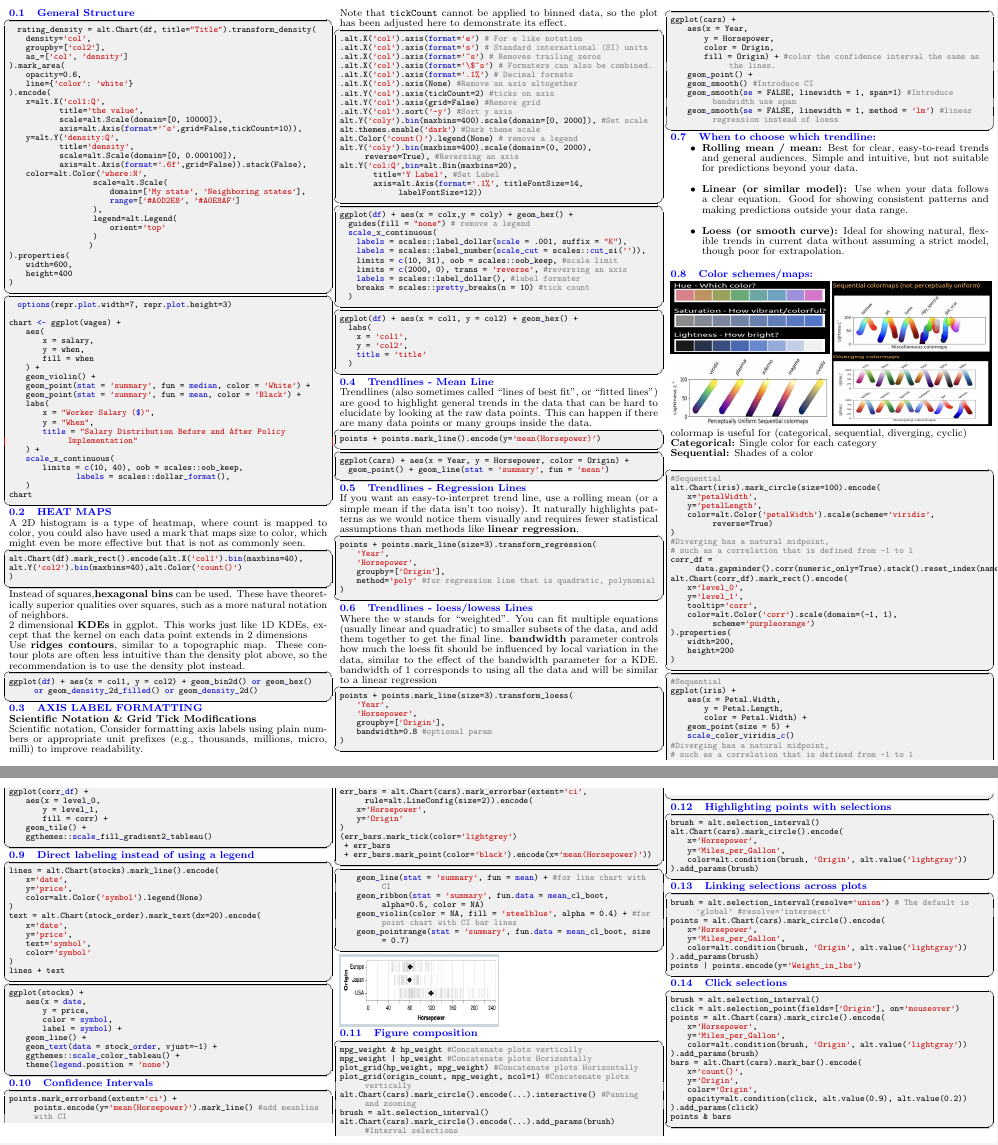
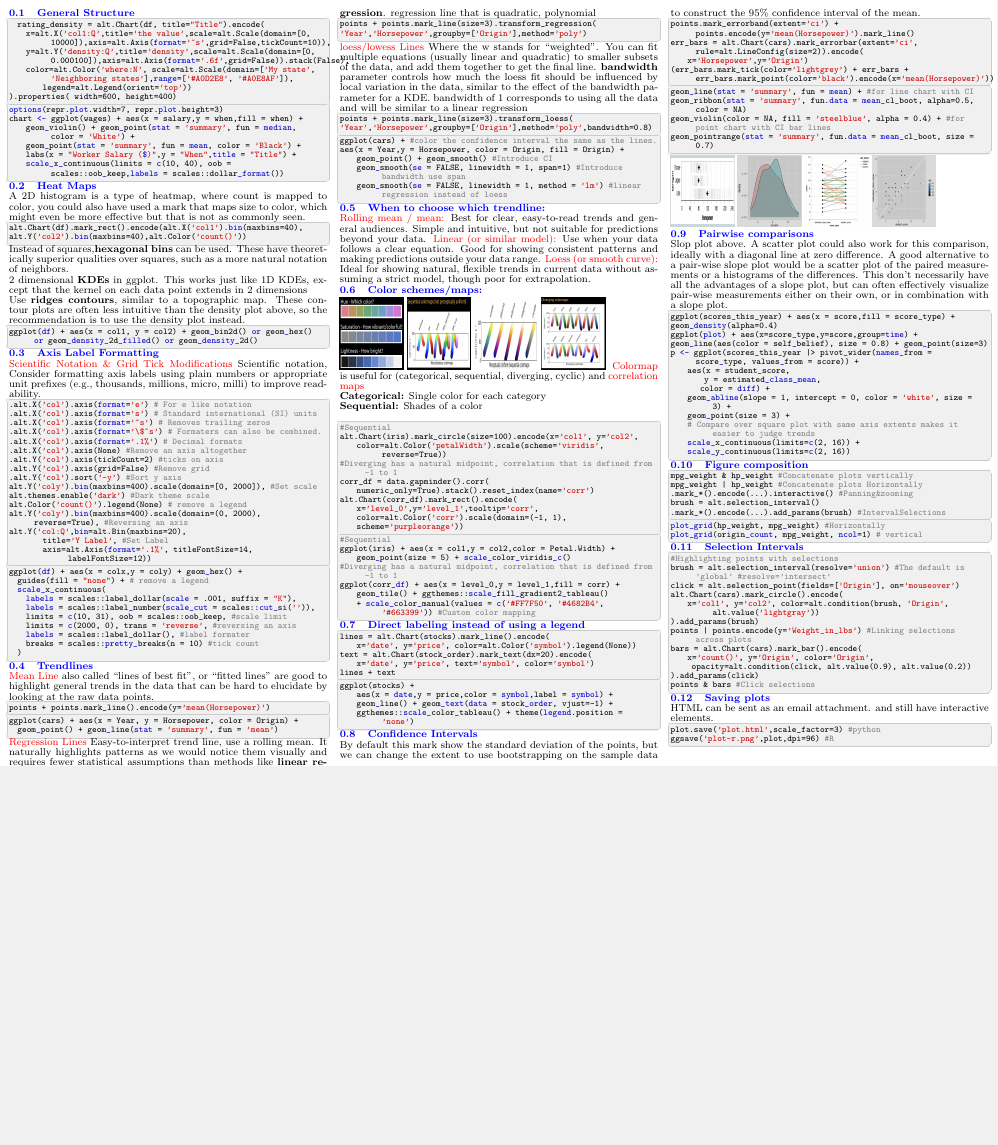
Before and after one commit to Vin-dictive/MDS-cheatsheets, a LaTeX document (531/531_quiz_2_cheatsheet.tex): two parts of pages 1 and 2 of 2 before the commit and part of the page after it, the two joined at a grey line, cut at the place of the change, the shorter picture padded with empty space. Compiled offline with pdfLaTeX.

Commit message:
Complete 531 cheatsheet for quiz2

```diff
--- a/531/531_quiz_2_cheatsheet.tex
+++ b/531/531_quiz_2_cheatsheet.tex
@@ -69,68 +83,28 @@
 
 \subsection{General Structure}
 \begin{lstlisting}[language=Python]
-  rating_density = alt.Chart(df, title="Title").transform_density(
-    density='col',
-    groupby=['col2'],
-    as_=['col', 'density']
-).mark_area(
-    opacity=0.6,
-    line={'color': 'white'}
-).encode(
-    x=alt.X('col1:Q',
-            title='the value',
-            scale=alt.Scale(domain=[0, 10000]),
-            axis=alt.Axis(format='~s',grid=False,tickCount=10)),
-    y=alt.Y('density:Q',
-            title='density',
-            scale=alt.Scale(domain=[0, 0.000100]),
-            axis=alt.Axis(format='.6f',grid=False)).stack(False),
-    color=alt.Color('where:N',
-                    scale=alt.Scale(
-                        domain=['My state', 'Neighboring states'],
-                        range=['#A0D2E8', '#A0E8AF']
-                    ),
-                    legend=alt.Legend(
-                        orient='top'
-                    )
-                   )
-).properties(
-    width=600,
-    height=400
-)
+  rating_density = alt.Chart(df, title="Title").encode(
+    x=alt.X('col1:Q',title='the value',scale=alt.Scale(domain=[0, 10000]),axis=alt.Axis(format='~s',grid=False,tickCount=10)),
+    y=alt.Y('density:Q',title='density',scale=alt.Scale(domain=[0, 0.000100]),axis=alt.Axis(format='.6f',grid=False)).stack(False),
+    color=alt.Color('where:N', scale=alt.Scale(domain=['My state', 'Neighboring states'],range=['#A0D2E8', '#A0E8AF']),
+        legend=alt.Legend(orient='top'))
+).properties( width=600, height=400)
 \end{lstlisting}
 \begin{lstlisting}[language=R]
-  options(repr.plot.width=7, repr.plot.height=3)
-
-chart <- ggplot(wages) +
-    aes(
-        x = salary,
-        y = when,
-        fill = when
-    ) +
-    geom_violin() +
-    geom_point(stat = 'summary', fun = median, color = 'White') +
+options(repr.plot.width=7, repr.plot.height=3)
+chart <- ggplot(wages) + aes(x = salary,y = when,fill = when) +
+    geom_violin() + geom_point(stat = 'summary', fun = median, color = 'White') +
     geom_point(stat = 'summary', fun = mean, color = 'Black') +
-    labs(
-        x = "Worker Salary ($)",
-        y = "When",
-        title = "Salary Distribution Before and After Policy Implementation"
-    ) +
-    scale_x_continuous(
-        limits = c(10, 40), oob = scales::oob_keep,
-                labels = scales::dollar_format(),
-    )
-chart
+    labs(x = "Worker Salary ($)",y = "When",title = "Title") +
+    scale_x_continuous(limits = c(10, 40), oob = scales::oob_keep,labels = scales::dollar_format())
 \end{lstlisting}
-
-\subsection{HEAT MAPS}
+\subsection{Heat Maps}
 \smalltext{
 A 2D histogram is a type of heatmap, where count is mapped to color, you could also have used a mark that maps size to color, which might even be more effective but that is not as commonly seen.
 }
 \begin{lstlisting}[language=Python]
 alt.Chart(df).mark_rect().encode(alt.X('col1').bin(maxbins=40),
-alt.Y('col2').bin(maxbins=40),alt.Color('count()')
-)
+alt.Y('col2').bin(maxbins=40),alt.Color('count()'))
 \end{lstlisting}
 \smalltext{
     Instead of squares,\textbf{hexagonal bins} can be used. These have theoretically superior qualities over squares, such as a more natural notation of neighbors. \\
@@ -141,13 +115,11 @@ alt.Y('col2').bin(maxbins=40),alt.Color('count()')
 ggplot(df) + aes(x = col1, y = col2) + geom_bin2d() or geom_hex() or  geom_density_2d_filled() or geom_density_2d()
 \end{lstlisting}
 
-\subsection{AXIS LABEL FORMATTING}
+\subsection{Axis Label Formatting}
 \smalltext{
-\textbf{Scientific Notation \& Grid Tick Modifications} \\
-Scientific notation, Consider formatting axis labels using plain numbers or appropriate unit prefixes (e.g., thousands, millions, micro, milli) to improve readability. \\[6pt]
-Note that \texttt{tickCount} cannot be applied to binned data, so the plot has been adjusted here to demonstrate its effect.
+\textcolor{red}{Scientific Notation \& Grid Tick Modifications}
+Scientific notation, Consider formatting axis labels using plain numbers or appropriate unit prefixes (e.g., thousands, millions, micro, milli) to improve readability.
 }
-
 \begin{lstlisting}[language=Python]
 .alt.X('col').axis(format='e') # For e like notation
 .alt.X('col').axis(format='s') # Standard international (SI) units
@@ -168,7 +140,7 @@ alt.Y('col:Q',bin=alt.Bin(maxbins=20),
 \end{lstlisting}
 \begin{lstlisting}[language=R]
 ggplot(df) + aes(x = colx,y = coly) + geom_hex() +
-  guides(fill = "none") # remove a legend
+  guides(fill = "none") + # remove a legend
   scale_x_continuous(
     labels = scales::label_dollar(scale = .001, suffix = "K"),
     labels = scales::label_number(scale_cut = scales::cut_si('')),
@@ -178,18 +150,10 @@ ggplot(df) + aes(x = colx,y = coly) + geom_hex() +
     breaks = scales::pretty_breaks(n = 10) #tick count
   )
 \end{lstlisting}
-\begin{lstlisting}[language=R]
-ggplot(df) + aes(x = col1, y = col2) + geom_hex() +
-  labs(
-    x = 'col1',
-    y = 'col2',
-    title = 'title'
-  )
-\end{lstlisting}
 
-\subsection{Trendlines - Mean Line}
+\subsection{Trendlines}
 \smalltext{
-Trendlines (also sometimes called “lines of best fit”, or “fitted lines”) are good to highlight general trends in the data that can be hard to elucidate by looking at the raw data points. This can happen if there are many data points or many groups inside the data.
+\textcolor{red}{Mean Line} also called “lines of best fit”, or “fitted lines” are good to highlight general trends in the data that can be hard to elucidate by looking at the raw data points.
 }
 \begin{lstlisting}[language=Python]
 points + points.mark_line().encode(y='mean(Horsepower)')
@@ -198,197 +162,157 @@ points + points.mark_line().encode(y='mean(Horsepower)')
 ggplot(cars) + aes(x = Year, y = Horsepower, color = Origin) +
   geom_point() + geom_line(stat = 'summary', fun = 'mean')
 \end{lstlisting}
-\subsection{Trendlines - Regression Lines}
 \smalltext{
-If you want an easy-to-interpret trend line, use a rolling mean
-(or a simple mean if the data isn’t too noisy). It naturally
-highlights patterns as we would notice them visually and requires fewer
-statistical assumptions than methods like \textbf{linear regression}.
+\textcolor{red}{Regression Lines} Easy-to-interpret trend line, use a rolling mean. It naturally highlights patterns as we would notice them visually and requires fewer
+statistical assumptions than methods like \textbf{linear regression}. regression line that is quadratic, polynomial
 }
 \begin{lstlisting}[language=Python]
 points +  points.mark_line(size=3).transform_regression(
-    'Year',
-    'Horsepower',
-    groupby=['Origin'],
-    method='poly' #for regression line that is quadratic, polynomial
-)
+'Year','Horsepower',groupby=['Origin'],method='poly')
 \end{lstlisting}
-
-\subsection{Trendlines - loess/lowess Lines}
 \smalltext{
+\textcolor{red}{loess/lowess Lines}
 Where the w stands for “weighted”. You can fit multiple equations (usually linear and quadratic) to smaller subsets of the data, and add them together to get the final line.
 \textbf{bandwidth} parameter controls how much the loess fit should be influenced by local variation in the data, similar to the effect of the bandwidth parameter for a KDE.
 bandwidth of 1 corresponds to using all the data and will be similar to a linear regression
 }
 \begin{lstlisting}[language=Python]
 points +  points.mark_line(size=3).transform_loess(
-    'Year',
-    'Horsepower',
-    groupby=['Origin'],
-    bandwidth=0.8 #optional param
-)
+'Year','Horsepower',groupby=['Origin'],method='poly',bandwidth=0.8)
 \end{lstlisting}
 \begin{lstlisting}[language=R]
-ggplot(cars) +
-    aes(x = Year,
-        y = Horsepower,
-        color = Origin,
-        fill = Origin) + #color the confidence interval the same as the lines.
-    geom_point() +
-    geom_smooth() #Introduce CI
+ggplot(cars) + #color the confidence interval the same as the lines.
+aes(x = Year,y = Horsepower, color = Origin, fill = Origin) +
+    geom_point() +  geom_smooth() #Introduce CI
     geom_smooth(se = FALSE, linewidth = 1, span=1) #Introduce bandwidth use span
     geom_smooth(se = FALSE, linewidth = 1, method = 'lm') #linear regression instead of loess
 \end{lstlisting}
 \subsection{When to choose which trendline:}
-\begin{itemize}
-    \item \textbf{Rolling mean / mean:} Best for clear, easy-to-read trends and general audiences. Simple and intuitive, but not suitable for predictions beyond your data.
-    \item \textbf{Linear (or similar model):} Use when your data follows a clear equation. Good for showing consistent patterns and making predictions outside your data range.
-    \item \textbf{Loess (or smooth curve):} Ideal for showing natural, flexible trends in current data without assuming a strict model, though poor for extrapolation.
-\end{itemize}
+\textcolor{red}{Rolling mean / mean:} Best for clear, easy-to-read trends and general audiences. Simple and intuitive, but not suitable for predictions beyond your data.
+ \textcolor{red}{Linear (or similar model):} Use when your data follows a clear equation. Good for showing consistent patterns and making predictions outside your data range.
+ \textcolor{red}{Loess (or smooth curve):} Ideal for showing natural, flexible trends in current data without assuming a strict model, though poor for extrapolation.
 
 \subsection{Color schemes/maps:}
-\includegraphics[width=0.5\linewidth, height=2cm]{HSL.png}
-\includegraphics[width=0.5\linewidth, height=2cm]{seq-not.png}
-\includegraphics[width=0.5\linewidth, height=2cm]{seq.png}
-\includegraphics[width=0.5\linewidth, height=2cm]{diverge.png}
+\includegraphics[width=0.20\linewidth, height=2cm]{HSL.png}
+\includegraphics[width=0.20\linewidth, height=2cm]{seq-not.png}
+\includegraphics[width=0.20\linewidth, height=2cm]{seq.png}
+\includegraphics[width=0.20\linewidth, height=2cm]{diverge.png}
 \smalltext{
-colormap is useful for (categorical, sequential, diverging, cyclic) \\
+\textcolor{red}{Colormap} is useful for (categorical, sequential, diverging, cyclic) and \textcolor{red}{correlation maps}\\
 \textbf{Categorical:} Single color for each category \\
 \textbf{Sequential:} Shades of a color \\
 }
 \begin{lstlisting}[language=Python]
 #Sequential
-alt.Chart(iris).mark_circle(size=100).encode(
-    x='petalWidth',
-    y='petalLength',
-    color=alt.Color('petalWidth').scale(scheme='viridis', reverse=True)
-)
-#Diverging has a natural midpoint,
-# such as a correlation that is defined from -1 to 1
-corr_df = data.gapminder().corr(numeric_only=True).stack().reset_index(name='corr')
+alt.Chart(iris).mark_circle(size=100).encode(x='col1', y='col2',
+    color=alt.Color('petalWidth').scale(scheme='viridis', reverse=True))
+#Diverging has a natural midpoint, correlation that is defined from -1 to 1
+corr_df = data.gapminder().corr(
+    numeric_only=True).stack().reset_index(name='corr')
 alt.Chart(corr_df).mark_rect().encode(
-    x='level_0',
-    y='level_1',
-    tooltip='corr',
-    color=alt.Color('corr').scale(domain=(-1, 1), scheme='purpleorange')
-).properties(
-    width=200,
-    height=200
-)
+    x='level_0',y='level_1',tooltip='corr',
+    color=alt.Color('corr').scale(domain=(-1, 1),
+    scheme='purpleorange'))
 \end{lstlisting}
 \begin{lstlisting}[language=R]
 #Sequential
-ggplot(iris) +
-    aes(x = Petal.Width,
-        y = Petal.Length,
-        color = Petal.Width) +
-    geom_point(size = 5) +
-    scale_color_viridis_c()
-#Diverging has a natural midpoint,
-# such as a correlation that is defined from -1 to 1
-ggplot(corr_df) +
-    aes(x = level_0,
-        y = level_1,
-        fill = corr) +
-    geom_tile() +
-    ggthemes::scale_fill_gradient2_tableau()
+ggplot(iris) + aes(x = col1,y = col2,color = Petal.Width) +
+    geom_point(size = 5) + scale_color_viridis_c()
+#Diverging has a natural midpoint, correlation that is defined from -1 to 1
+ggplot(corr_df) + aes(x = level_0,y = level_1,fill = corr) +
+    geom_tile() + ggthemes::scale_fill_gradient2_tableau()
+    + scale_color_manual(values = c('#FF7F50', '#4682B4', '#663399')) #Custom color mapping
 \end{lstlisting}
 
 \subsection{Direct labeling instead of using a legend}
 \begin{lstlisting}[language=Python]
 lines = alt.Chart(stocks).mark_line().encode(
-    x='date',
-    y='price',
-    color=alt.Color('symbol').legend(None)
-)
+    x='date', y='price', color=alt.Color('symbol').legend(None))
 text = alt.Chart(stock_order).mark_text(dx=20).encode(
-    x='date',
-    y='price',
-    text='symbol',
-    color='symbol'
-)
+    x='date', y='price', text='symbol', color='symbol')
 lines + text
 \end{lstlisting}
 \begin{lstlisting}[language=R]
 ggplot(stocks) +
-    aes(x = date,
-        y = price,
-        color = symbol,
-        label = symbol) +
-    geom_line() +
-    geom_text(data = stock_order, vjust=-1) +
-    ggthemes::scale_color_tableau() +
-    theme(legend.position = 'none')
+    aes(x = date,y = price,color = symbol,label = symbol) +
+    geom_line() + geom_text(data = stock_order, vjust=-1) +
+    ggthemes::scale_color_tableau() + theme(legend.position = 'none')
 \end{lstlisting}
 
 \subsection{Confidence Intervals}
+\smalltext{By default this mark show the standard deviation of the points, but we can change the extent to use bootstrapping on the sample data to construct the 95\% confidence interval of the mean.}
 \begin{lstlisting}[language=Python]
-points.mark_errorband(extent='ci') + points.encode(y='mean(Horsepower)').mark_line() #add meanline with CI
+points.mark_errorband(extent='ci') + points.encode(y='mean(Horsepower)').mark_line()
 err_bars = alt.Chart(cars).mark_errorbar(extent='ci', rule=alt.LineConfig(size=2)).encode(
-    x='Horsepower',
-    y='Origin'
-)
-(err_bars.mark_tick(color='lightgrey')
- + err_bars
- + err_bars.mark_point(color='black').encode(x='mean(Horsepower)'))
+    x='Horsepower',y='Origin')
+(err_bars.mark_tick(color='lightgrey') + err_bars + err_bars.mark_point(color='black').encode(x='mean(Horsepower)'))
 \end{lstlisting}
 \begin{lstlisting}[language=R]
-    geom_line(stat = 'summary', fun = mean) + #for line chart with CI
-    geom_ribbon(stat = 'summary', fun.data = mean_cl_boot, alpha=0.5, color = NA)
-    geom_violin(color = NA, fill = 'steelblue', alpha = 0.4) + #for point chart with CI bar lines
-    geom_pointrange(stat = 'summary', fun.data = mean_cl_boot, size = 0.7)
+geom_line(stat = 'summary', fun = mean) + #for line chart with CI
+geom_ribbon(stat = 'summary', fun.data = mean_cl_boot, alpha=0.5, color = NA)
+geom_violin(color = NA, fill = 'steelblue', alpha = 0.4) + #for point chart with CI bar lines
+geom_pointrange(stat = 'summary', fun.data = mean_cl_boot, size = 0.7)
 \end{lstlisting}
-\includegraphics[width=0.5\linewidth, height=2cm]{ci.png}
-
+\includegraphics[width=0.20\linewidth, height=2cm]{ci.png}
+\includegraphics[width=0.20\linewidth, height=2cm]{slope.png}
+\includegraphics[width=0.2\linewidth, height=2cm]{Pairwise.png}
+\includegraphics[width=0.2\linewidth, height=2cm]{pairwise2.png}
+\subsection{Pairwise comparisons}
+Slop plot above. A scatter plot could also work for this comparison, ideally with a diagonal line at zero difference.
+A good alternative to a pair-wise slope plot would be a scatter plot of the paired measurements or a histograms of the differences. This don't necessarily have all the advantages of a slope plot, but can often effectively visualize pair-wise measurements either on their own, or in combination with a slope plot.
+\begin{lstlisting}[language=R]
+ggplot(scores_this_year) + aes(x = score,fill = score_type) +
+geom_density(alpha=0.4)
+ggplot(plot) + aes(x=score_type,y=score,group=time) +
+geom_line(aes(color = self_belief), size = 0.8) + geom_point(size=3)
+p <- ggplot(scores_this_year |> pivot_wider(names_from = score_type, values_from = score)) +
+    aes(x = student_score,
+        y = estimated_class_mean,
+       color = diff) +
+    geom_abline(slope = 1, intercept = 0, color = 'white', size = 3) +
+    geom_point(size = 3) +
+    # Compare over square plot with same axis extents makes it easier to judge trends
+    scale_x_continuous(limits=c(2, 16)) +
+    scale_y_continuous(limits=c(2, 16))
+\end{lstlisting}
 \subsection{Figure composition}
 \begin{lstlisting}[language=Python]
 mpg_weight & hp_weight #Concatenate plots vertically
 mpg_weight | hp_weight #Concatenate plots Horizontally
-plot_grid(hp_weight, mpg_weight) #Concatenate plots Horizontally
-plot_grid(origin_count, mpg_weight, ncol=1) #Concatenate plots vertically
-alt.Chart(cars).mark_circle().encode(...).interactive() #Panning and zooming
+.mark_*().encode(...).interactive() #Panning&zooming
 brush = alt.selection_interval()
-alt.Chart(cars).mark_circle().encode(...).add_params(brush) #Interval selections
+.mark_*().encode(...).add_params(brush) #IntervalSelections
+\end{lstlisting}
+\begin{lstlisting}[language=R]
+plot_grid(hp_weight, mpg_weight) #Horizontally
+plot_grid(origin_count, mpg_weight, ncol=1) # vertical
 \end{lstlisting}
 
-\subsection{Highlighting points with selections}
+\subsection{Selection Intervals}
 \begin{lstlisting}[language=Python]
-brush = alt.selection_interval()
+#Highlighting points with selections
+brush = alt.selection_interval(resolve='union')  #The default is 'global' #resolve='intersect'
+click = alt.selection_point(fields=['Origin'], on='mouseover')
 alt.Chart(cars).mark_circle().encode(
-    x='Horsepower',
-    y='Miles_per_Gallon',
-    color=alt.condition(brush, 'Origin', alt.value('lightgray'))
+    x='col1', y='col2', color=alt.condition(brush, 'Origin', alt.value('lightgray'))
 ).add_params(brush)
+points | points.encode(y='Weight_in_lbs') #Linking selections across plots
+bars = alt.Chart(cars).mark_bar().encode(
+    x='count()', y='Origin', color='Origin',
+     opacity=alt.condition(click, alt.value(0.9), alt.value(0.2))
+).add_params(click)
+points & bars #Click selections
+\end{lstlisting}
+\subsection{Saving plots}
+\smalltext{
+    HTML can be sent as an email attachment. and still have interactive elements.
+}
+\begin{lstlisting}[language=Python]
+plot.save('plot.html',scale_factor=3) #python
+ggsave('plot-r.png',plot,dpi=96) #R
 \end{lstlisting}
 
-\subsection{Linking selections across plots}
-\begin{lstlisting}[language=Python]
-brush = alt.selection_interval(resolve='union')  # The default is 'global' #resolve='intersect'
-points = alt.Chart(cars).mark_circle().encode(
-    x='Horsepower',
-    y='Miles_per_Gallon',
-    color=alt.condition(brush, 'Origin', alt.value('lightgray'))
-).add_params(brush)
-points | points.encode(y='Weight_in_lbs')
-\end{lstlisting}
 
-\subsection{Click selections}
-\begin{lstlisting}[language=Python]
-brush = alt.selection_interval()
-click = alt.selection_point(fields=['Origin'], on='mouseover')
-points = alt.Chart(cars).mark_circle().encode(
-    x='Horsepower',
-    y='Miles_per_Gallon',
-    color=alt.condition(brush, 'Origin', alt.value('lightgray'))
-).add_params(brush)
-bars = alt.Chart(cars).mark_bar().encode(
-    x='count()',
-    y='Origin',
-    color='Origin',
-    opacity=alt.condition(click, alt.value(0.9), alt.value(0.2))
-).add_params(click)
-points & bars
-\end{lstlisting}
 
 \end{multicols}
 \end{document}
```
Also changed, not shown: 531/531_quiz_2_cheatsheet.pdf, 531/Pairwise.png (added), 531/pairwise2.png (added), 531/slope.png (added), 531/531_quiz_2_cheatsheet.tex (32 more changed lines).
